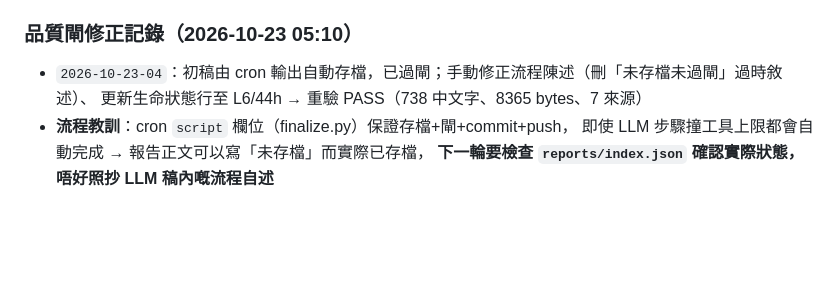
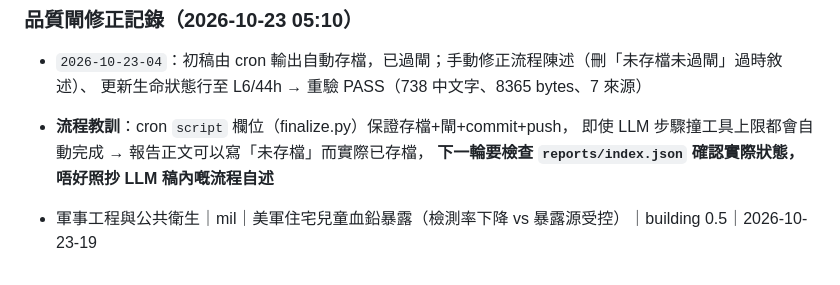
Before and after one commit to yip-lgtm/research-sentinel, a Markdown page: knowledge/INDEX.md, the part around the change. Rendered like a GitHub page; blank space fills up the shorter version.

```diff
--- a/knowledge/INDEX.md
+++ b/knowledge/INDEX.md
@@ -50,3 +50,5 @@
 - **流程教訓**：cron `script` 欄位（finalize.py）保證存檔+閘+commit+push，
   即使 LLM 步驟撞工具上限都會自動完成 → 報告正文可以寫「未存檔」而實際已存檔，
   **下一輪要檢查 `reports/index.json` 確認實際狀態，唔好照抄 LLM 稿內嘅流程自述**
+
+- 軍事工程與公共衛生｜mil｜美軍住宅兒童血鉛暴露（檢測率下降 vs 暴露源受控）｜building 0.5｜2026-10-23-19
```
Also changed, not shown: knowledge/sections/military-child-lead-housing.md (added, +49 -0 lines).
